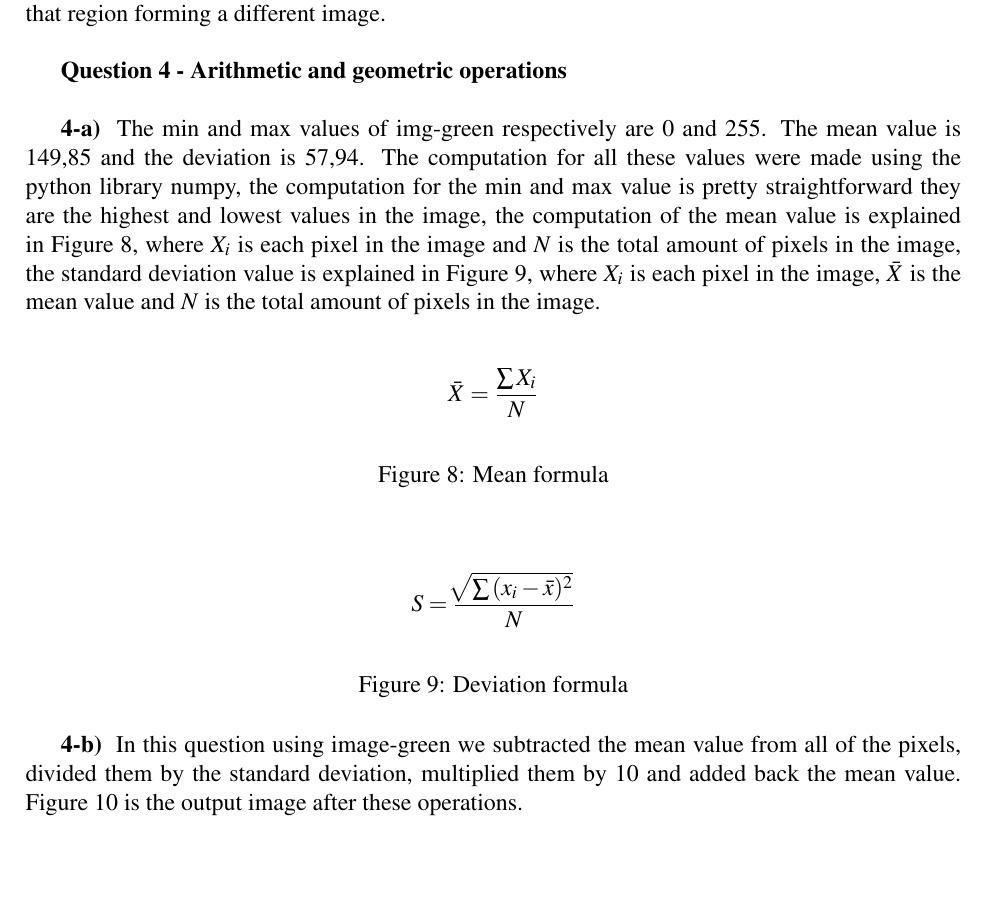
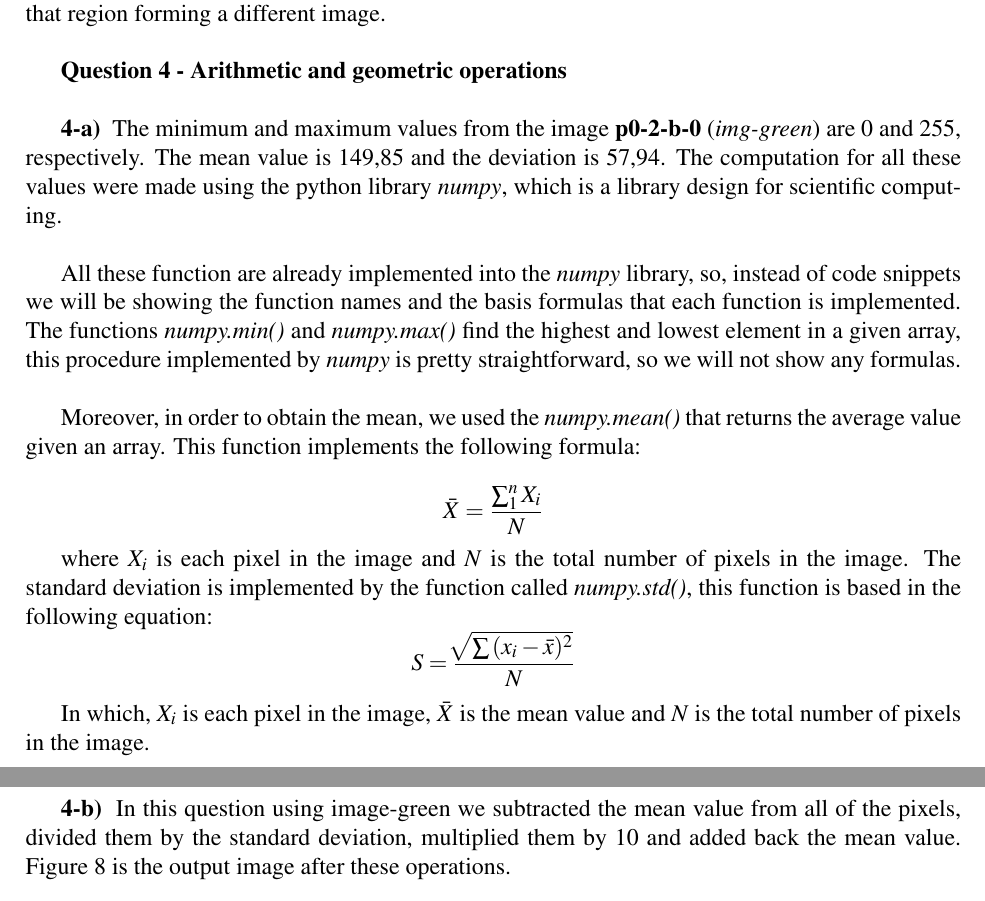
Before and after one commit to Brenolleite/Computer-Vision---MO446, a LaTeX document (p0-XX-YY/report.tex): part of page 5 of 9 before the commit and two parts of pages 5 and 6 of 9 after it, the two joined at a grey line, cut so that both start at the same text, the shorter picture padded with empty space. Compiled offline with pdfLaTeX.

Commit message:
Commiting to merge

```diff
--- a/p0-XX-YY/report.tex
+++ b/p0-XX-YY/report.tex
@@ -166,21 +166,20 @@ When we replace the image \textbf{p0-3-0} inside the green channel of the origin
 
 \textbf{Question 4 - Arithmetic and geometric operations} \\
 
-\textbf{4-a) } The min and max values of img-green respectively are 0 and 255.	The mean value is 149,85 and the deviation is 57,94. The computation for all these values were made using the python library numpy, the computation for the min and max value is pretty straightforward they are the highest and lowest values in the image, the computation of the mean value is explained in Figure \ref{eq:mean}, where $X_i$ is each pixel in the image and $N$ is the total amount of pixels in the image, the standard deviation value is explained in Figure \ref{eq:deviation}, where \textbf{$X_i$} is each pixel in the image, $\bar X$ is the mean value and $N$ is the total amount of pixels in the image.
+\textbf{4-a) } The minimum and maximum values from the image \textbf{p0-2-b-0} (\emph{img-green}) are 0 and 255, respectively. The mean value is 149,85 and the deviation is 57,94. The computation for all these values were made using the python library \emph{numpy}, which is a library design for scientific computing. \\
 
-\begin{figure}[!h]
-	\centering
-	\[ \bar X = \frac{\sum X_i}{N} \]
-	\caption{Mean formula}
-    \label{eq:mean}
-\end{figure}
+All these function are already implemented into the \emph{numpy} library, so, instead of code snippets we will be showing the function names and the basis formulas that each function is implemented. The functions \emph{numpy.min()} and  \emph{numpy.max()} find the highest and lowest element in a given array, this procedure implemented by \emph{numpy} is pretty straightforward, so we will not show any formulas. \\
 
-\begin{figure}[!h]
-	\centering
-	\[ S = \frac{\sqrt[]{\sum {(x_i - \bar{x})^2}}}{N} \]
-	\caption{Deviation formula}
-    \label{eq:deviation}
-\end{figure}
+Moreover, in order to obtain the mean, we used the \emph{numpy.mean()} that returns the average value given an array. This function implements the following formula:
+
+$$\bar X = \frac{\sum_{1}^{n} X_i}{N}$$
+
+where $X_i$ is each pixel in the image and $N$ is the total number of pixels in the image. The standard deviation is implemented by the function called \emph{numpy.std()}, this function is based in the following equation:
+$$ S = \frac{\sqrt[]{\sum {(x_i - \bar{x})^2}}}{N} $$
+
+In which, $X_i$ is each pixel in the image, $\bar X$ is the mean value and $N$ is the total number of pixels in the image.
+
+\newpage
 
 \textbf{4-b) } In this question using image-green we subtracted the mean value from all of the pixels, divided them by the standard deviation, multiplied them by 10 and added back the mean value. Figure \ref{fig:p0-4-b-0} is the output image after these operations.
 
```
Also changed, not shown: p0-XX-YY/report.pdf.
